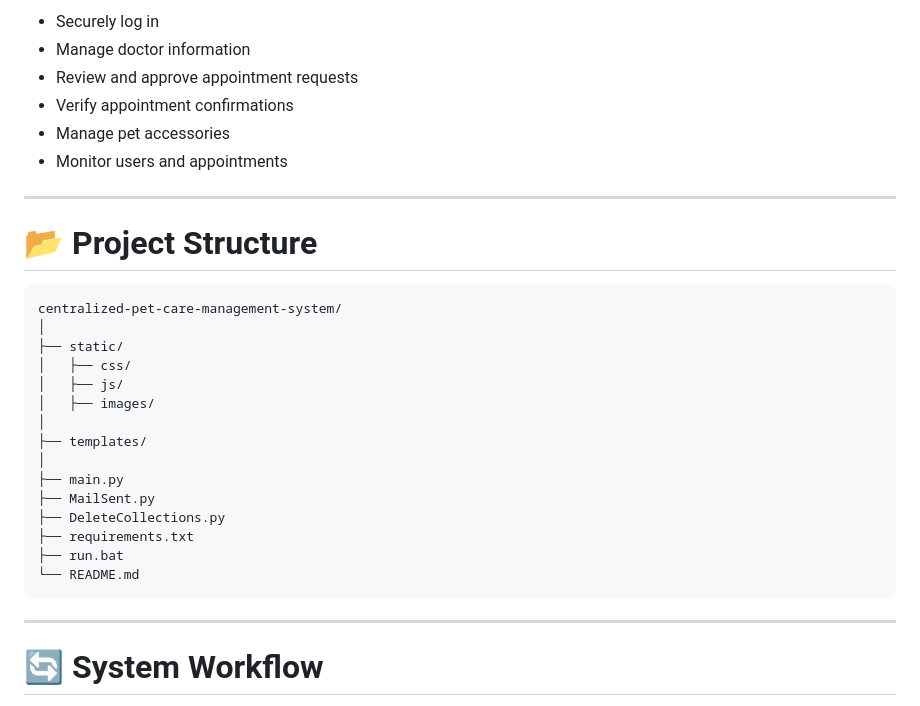
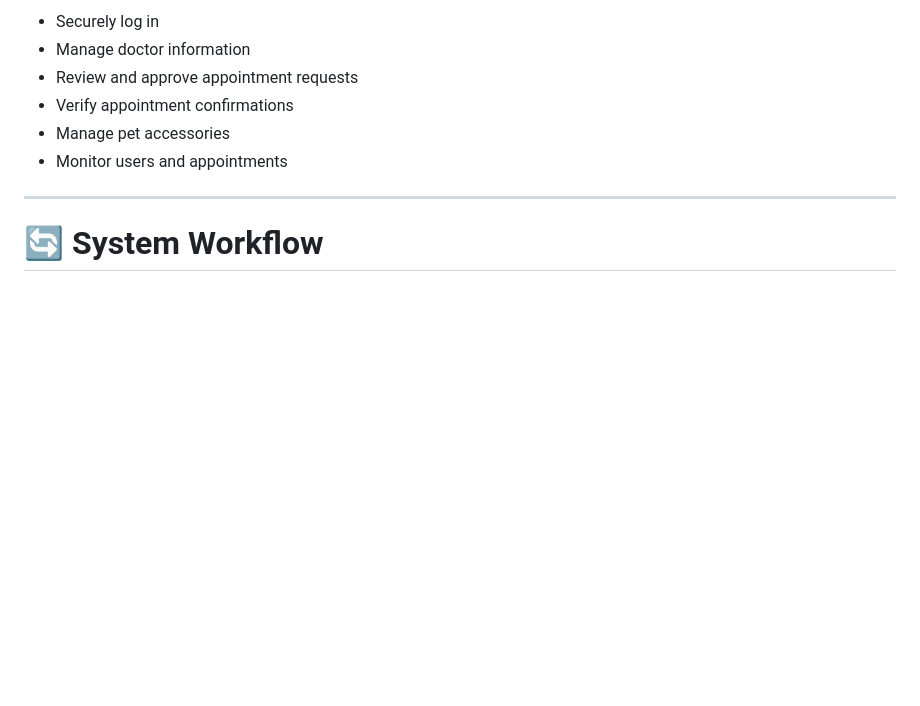
Before and after one commit to Viiddzzz/centralized-pet-care-management-system, a Markdown page: README.md, the part around one of its changes. GitHub-like rendering; blank space fills up the shorter version.

````diff
--- a/README.md
+++ b/README.md
@@ -95,27 +95,7 @@ Administrators can:
 
 ---
 
-# 📂 Project Structure
 
-```text
-centralized-pet-care-management-system/
-│
-├── static/
-│   ├── css/
-│   ├── js/
-│   ├── images/
-│
-├── templates/
-│
-├── main.py
-├── MailSent.py
-├── DeleteCollections.py
-├── requirements.txt
-├── run.bat
-└── README.md
-```
-
----
 
 # 🔄 System Workflow
 
````
Also changed, not shown: other parts of README.md (+0 -54 lines).
